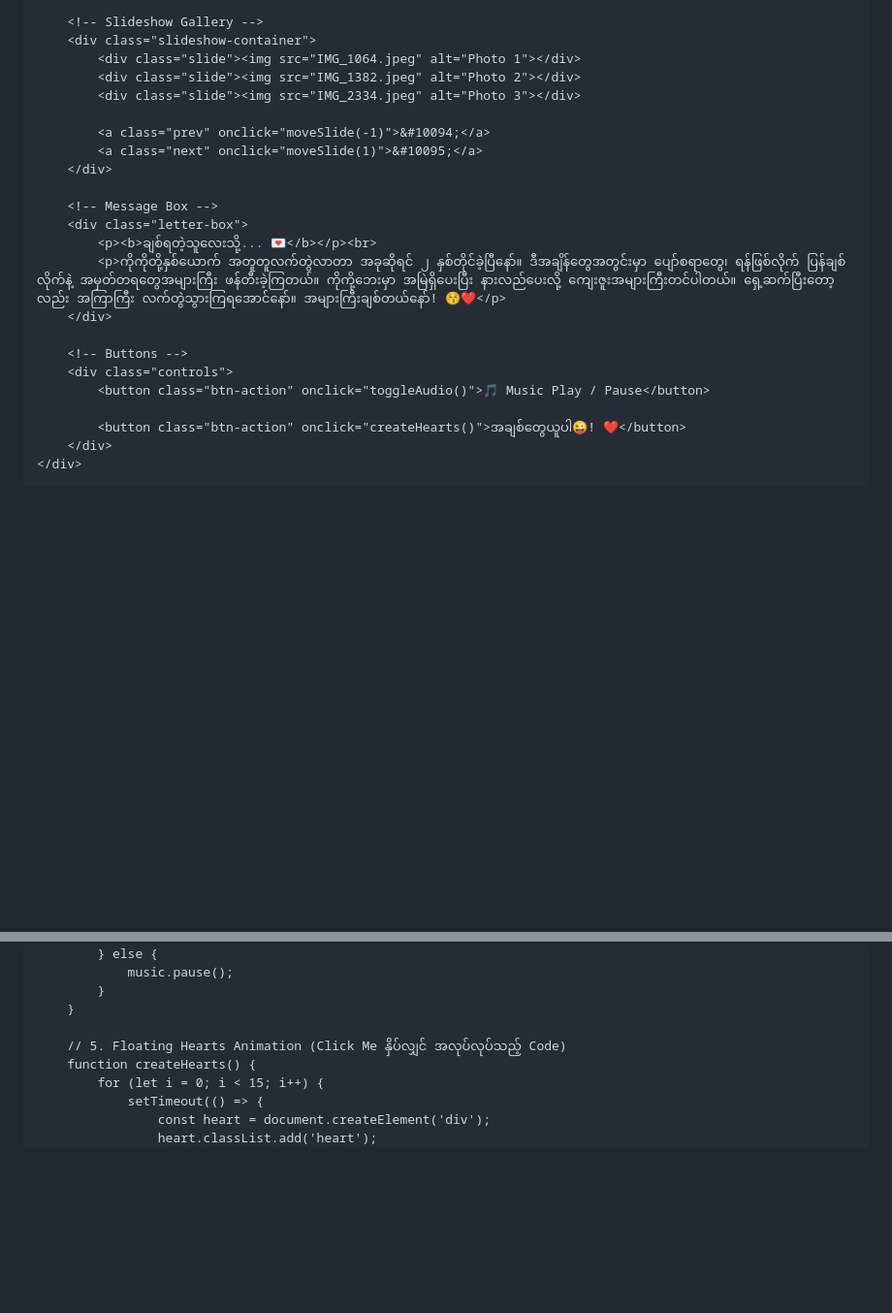
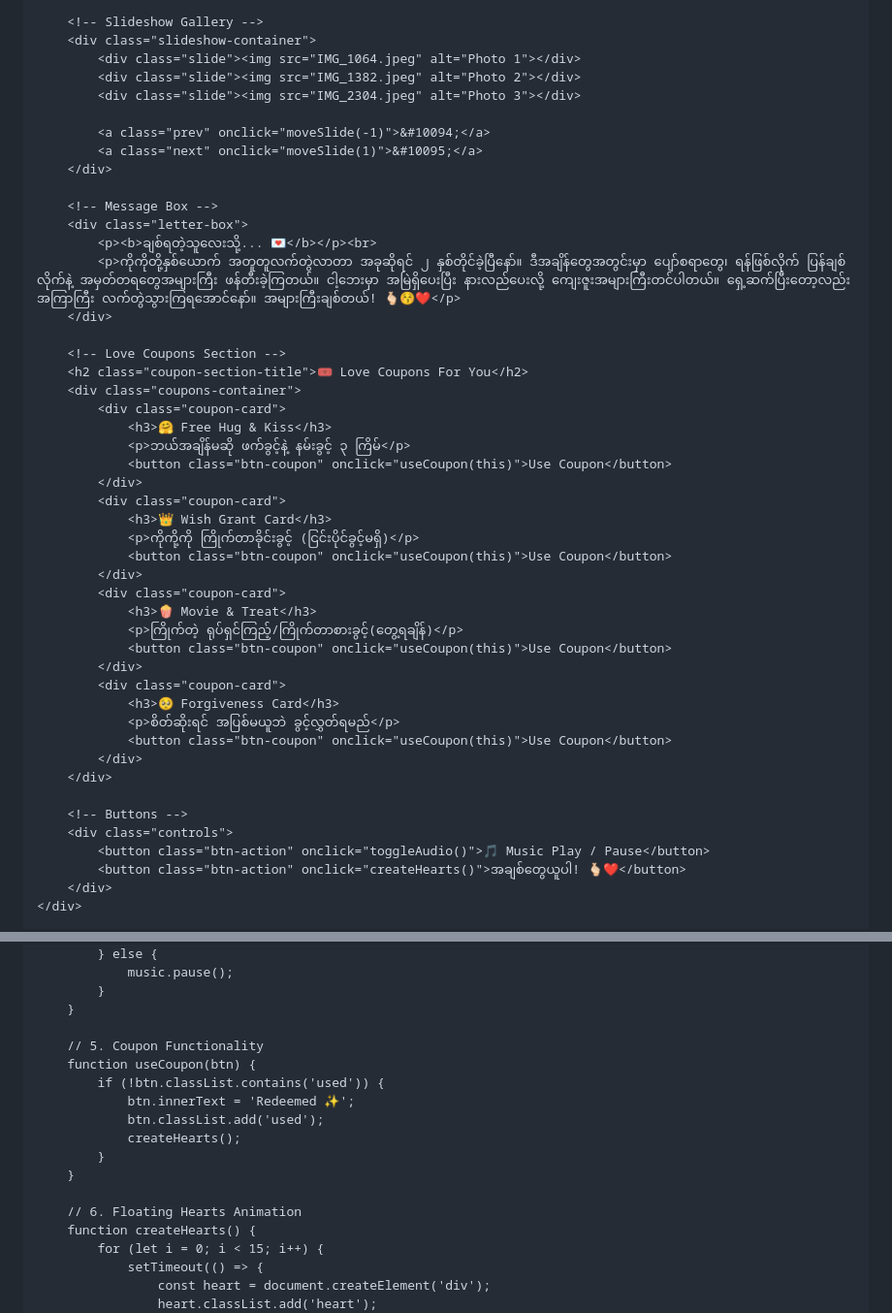
Before and after one commit to jhsz7jmwpt-bot/Our-2years-anniversary-, a Markdown page: README.md, 2 parts joined by grey strips. Shown at 97% size. Rendered like a GitHub page; blank space fills up the shorter version.

```diff
--- a/README.md
+++ b/README.md
@@ -228,7 +277,7 @@
         <div class="slideshow-container">
             <div class="slide"><img src="IMG_1064.jpeg" alt="Photo 1"></div>
             <div class="slide"><img src="IMG_1382.jpeg" alt="Photo 2"></div>
-            <div class="slide"><img src="IMG_2334.jpeg" alt="Photo 3"></div>
+            <div class="slide"><img src="IMG_2304.jpeg" alt="Photo 3"></div>
 
             <a class="prev" onclick="moveSlide(-1)">&#10094;</a>
             <a class="next" onclick="moveSlide(1)">&#10095;</a>
@@ -237,14 +286,38 @@
         <!-- Message Box -->
         <div class="letter-box">
             <p><b>ချစ်ရတဲ့သူလေးသို့... 💌</b></p><br>
-            <p>ကိုကိုတို့နှစ်ယောက် အတူတူလက်တွဲလာတာ အခုဆိုရင် ၂ နှစ်တိုင်ခဲ့ပြီနော်။ ဒီအချိန်တွေအတွင်းမှာ ပျော်စရာတွေ၊ ရန်ဖြစ်လိုက် ပြန်ချစ်လိုက်နဲ့ အမှတ်တရတွေအများကြီး ဖန်တီးခဲ့ကြတယ်။ ကိုကို့ဘေးမှာ အမြဲရှိပေးပြီး နားလည်ပေးလို့ ကျေးဇူးအများကြီးတင်ပါတယ်။ ရှေ့ဆက်ပြီးတော့လည်း အကြာကြီး လက်တွဲသွားကြရအောင်နော်။ အများကြီးချစ်တယ်နော်! 😚❤️</p>
+            <p>ကိုကိုတို့နှစ်ယောက် အတူတူလက်တွဲလာတာ အခုဆိုရင် ၂ နှစ်တိုင်ခဲ့ပြီနော်။ ဒီအချိန်တွေအတွင်းမှာ ပျော်စရာတွေ၊ ရန်ဖြစ်လိုက် ပြန်ချစ်လိုက်နဲ့ အမှတ်တရတွေအများကြီး ဖန်တီးခဲ့ကြတယ်။ ငါ့ဘေးမှာ အမြဲရှိပေးပြီး နားလည်ပေးလို့ ကျေးဇူးအများကြီးတင်ပါတယ်။ ရှေ့ဆက်ပြီးတော့လည်း အကြာကြီး လက်တွဲသွားကြရအောင်နော်။ အများကြီးချစ်တယ်! 🫰🏻😚❤️</p>
+        </div>
+
+        <!-- Love Coupons Section -->
+        <h2 class="coupon-section-title">🎟️ Love Coupons For You</h2>
+        <div class="coupons-container">
+            <div class="coupon-card">
+                <h3>🤗 Free Hug & Kiss</h3>
+                <p>ဘယ်အချိန်မဆို ဖက်ခွင့်နဲ့ နမ်းခွင့် ၃ ကြိမ်</p>
+                <button class="btn-coupon" onclick="useCoupon(this)">Use Coupon</button>
+            </div>
+            <div class="coupon-card">
+                <h3>👑 Wish Grant Card</h3>
+                <p>ကိုကို့ကို ကြိုက်တာခိုင်းခွင့် (ငြင်းပိုင်ခွင့်မရှိ)</p>
+                <button class="btn-coupon" onclick="useCoupon(this)">Use Coupon</button>
+            </div>
+            <div class="coupon-card">
+                <h3>🍿 Movie & Treat</h3>
+                <p>ကြိုက်တဲ့ ရုပ်ရှင်ကြည့်/ကြိုက်တာစားခွင့်(တွေ့ရချိန်)</p>
+                <button class="btn-coupon" onclick="useCoupon(this)">Use Coupon</button>
+            </div>
+            <div class="coupon-card">
+                <h3>🥺 Forgiveness Card</h3>
+                <p>စိတ်ဆိုးရင် အပြစ်မယူဘဲ ခွင့်လွှတ်ရမည်</p>
+                <button class="btn-coupon" onclick="useCoupon(this)">Use Coupon</button>
+            </div>
         </div>
 
         <!-- Buttons -->
         <div class="controls">
             <button class="btn-action" onclick="toggleAudio()">🎵 Music Play / Pause</button>
-
-            <button class="btn-action" onclick="createHearts()">အချစ်တွေယူပါ😜! ❤️</button>
+            <button class="btn-action" onclick="createHearts()">အချစ်တွေယူပါ! 🫰🏻❤️</button>
         </div>
     </div>
 
@@ -319,7 +392,16 @@
             }
         }
 
-        // 5. Floating Hearts Animation (Click Me နှိပ်လျှင် အလုပ်လုပ်သည့် Code)
+        // 5. Coupon Functionality
+        function useCoupon(btn) {
+            if (!btn.classList.contains('used')) {
+                btn.innerText = 'Redeemed ✨';
+                btn.classList.add('used');
+                createHearts();
+            }
+        }
+
+        // 6. Floating Hearts Animation
         function createHearts() {
             for (let i = 0; i < 15; i++) {
                 setTimeout(() => {
```
Also changed, not shown: other parts of README.md (+52 -3 lines).
